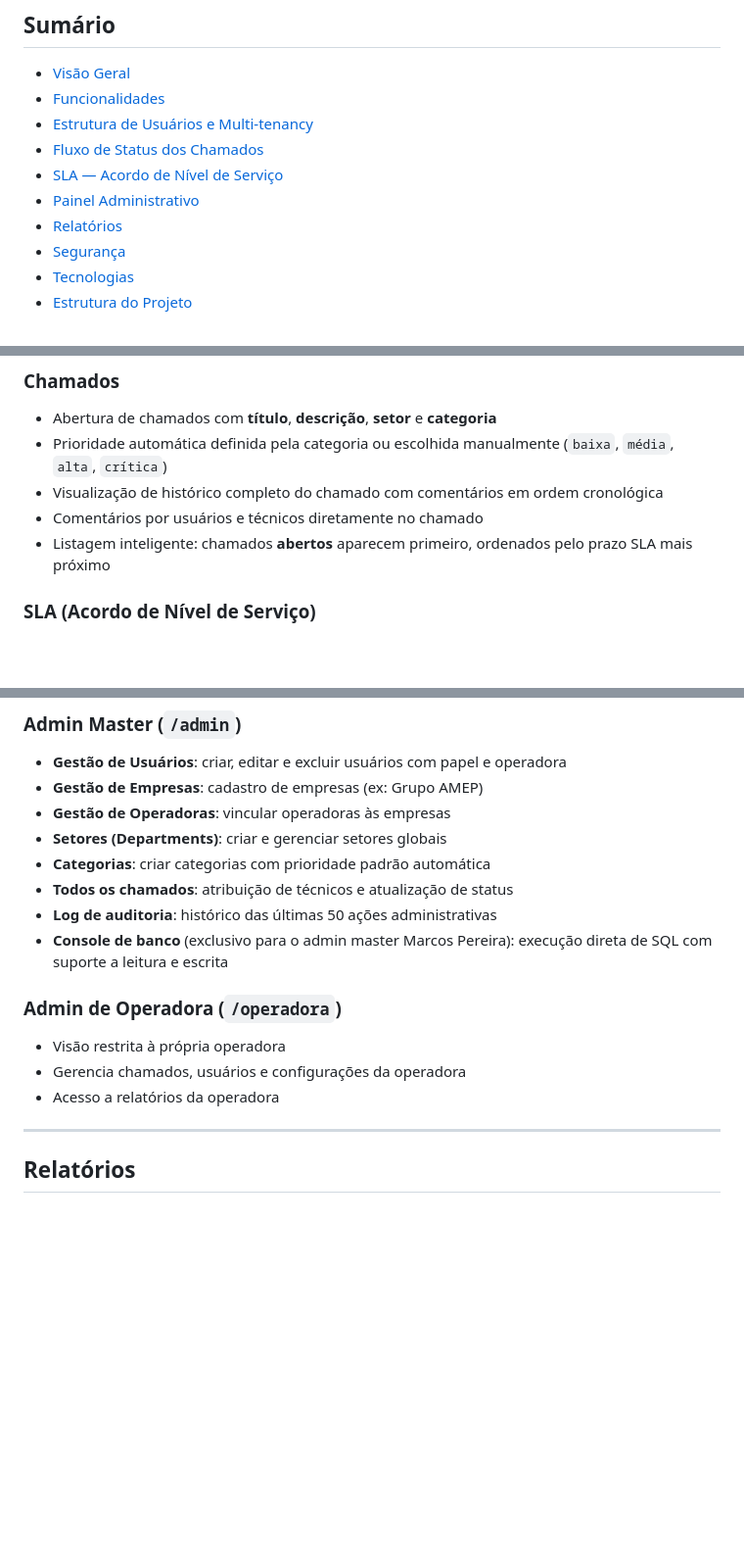
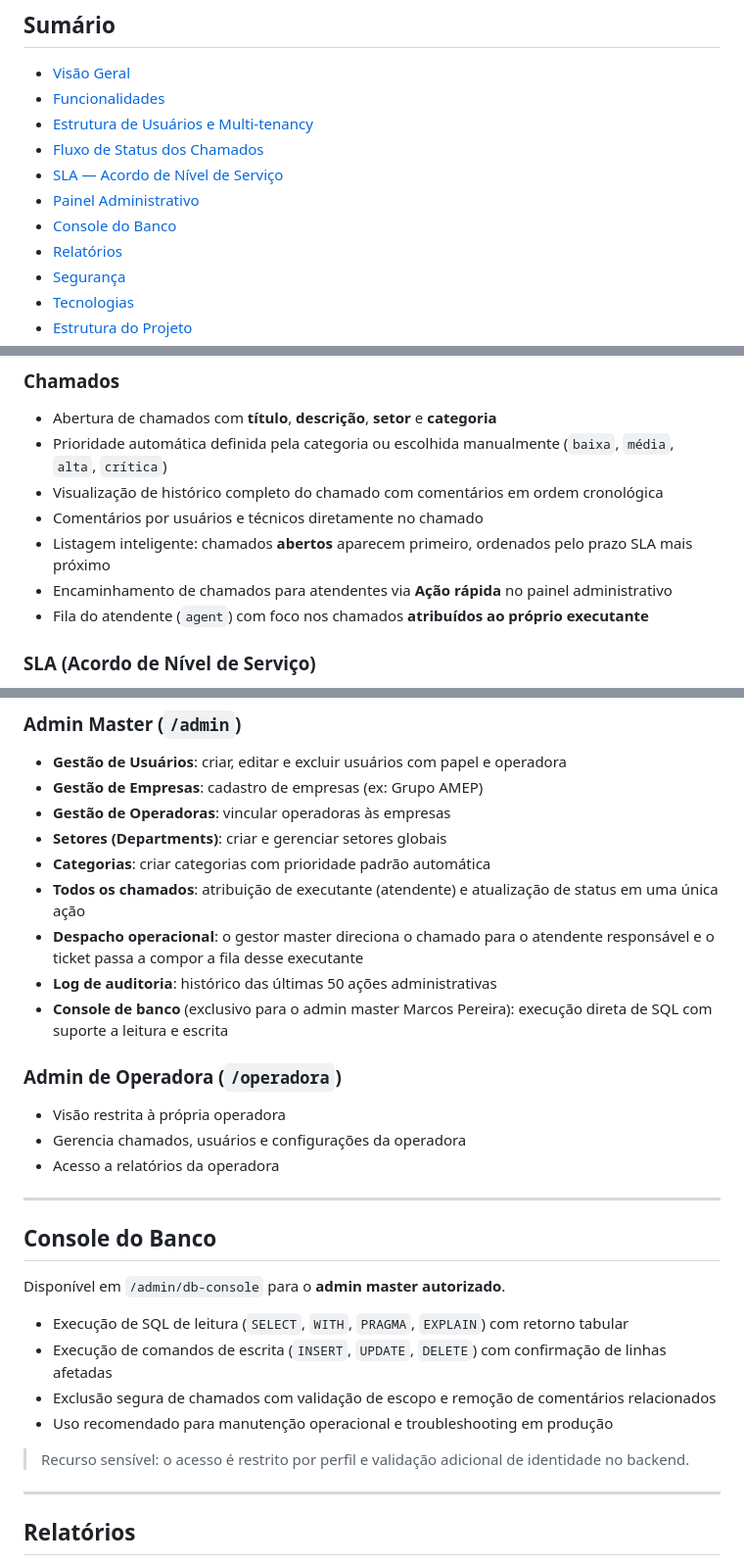
Before and after one commit to MarcosMattap/Help-Desk_Amep, a Markdown page: README.md, 3 parts joined by grey strips. Shown at 98% size. GitHub-like rendering; blank space fills up the shorter version.

Commit message:
docs: destaca console do banco e despacho de chamados

```diff
--- a/README.md
+++ b/README.md
@@ -18,6 +18,7 @@ Sistema completo de gerenciamento de chamados técnicos (help desk) com multi-te
 - [Fluxo de Status dos Chamados](#fluxo-de-status-dos-chamados)
 - [SLA — Acordo de Nível de Serviço](#sla--acordo-de-nível-de-serviço)
 - [Painel Administrativo](#painel-administrativo)
+- [Console do Banco](#console-do-banco)
 - [Relatórios](#relatórios)
 - [Segurança](#segurança)
 - [Tecnologias](#tecnologias)
@@ -44,6 +45,8 @@ O **Help Desk AMEP** é uma aplicação web desenvolvida em Node.js para gerenci
 - Visualização de histórico completo do chamado com comentários em ordem cronológica
 - Comentários por usuários e técnicos diretamente no chamado
 - Listagem inteligente: chamados **abertos** aparecem primeiro, ordenados pelo prazo SLA mais próximo
+- Encaminhamento de chamados para atendentes via **Ação rápida** no painel administrativo
+- Fila do atendente (`agent`) com foco nos chamados **atribuídos ao próprio executante**
 
 ### SLA (Acordo de Nível de Serviço)
 - Prazo padrão de **48 horas** por chamado
@@ -125,7 +128,8 @@ aberto
 - **Gestão de Operadoras**: vincular operadoras às empresas
 - **Setores (Departments)**: criar e gerenciar setores globais
 - **Categorias**: criar categorias com prioridade padrão automática
-- **Todos os chamados**: atribuição de técnicos e atualização de status
+- **Todos os chamados**: atribuição de executante (atendente) e atualização de status em uma única ação
+- **Despacho operacional**: o gestor master direciona o chamado para o atendente responsável e o ticket passa a compor a fila desse executante
 - **Log de auditoria**: histórico das últimas 50 ações administrativas
 - **Console de banco** (exclusivo para o admin master Marcos Pereira): execução direta de SQL com suporte a leitura e escrita
 
@@ -133,6 +137,19 @@ aberto
 - Visão restrita à própria operadora
 - Gerencia chamados, usuários e configurações da operadora
 - Acesso a relatórios da operadora
+
+---
+
+## Console do Banco
+
+Disponível em `/admin/db-console` para o **admin master autorizado**.
+
+- Execução de SQL de leitura (`SELECT`, `WITH`, `PRAGMA`, `EXPLAIN`) com retorno tabular
+- Execução de comandos de escrita (`INSERT`, `UPDATE`, `DELETE`) com confirmação de linhas afetadas
+- Exclusão segura de chamados com validação de escopo e remoção de comentários relacionados
+- Uso recomendado para manutenção operacional e troubleshooting em produção
+
+> Recurso sensível: o acesso é restrito por perfil e validação adicional de identidade no backend.
 
 ---
 
```
